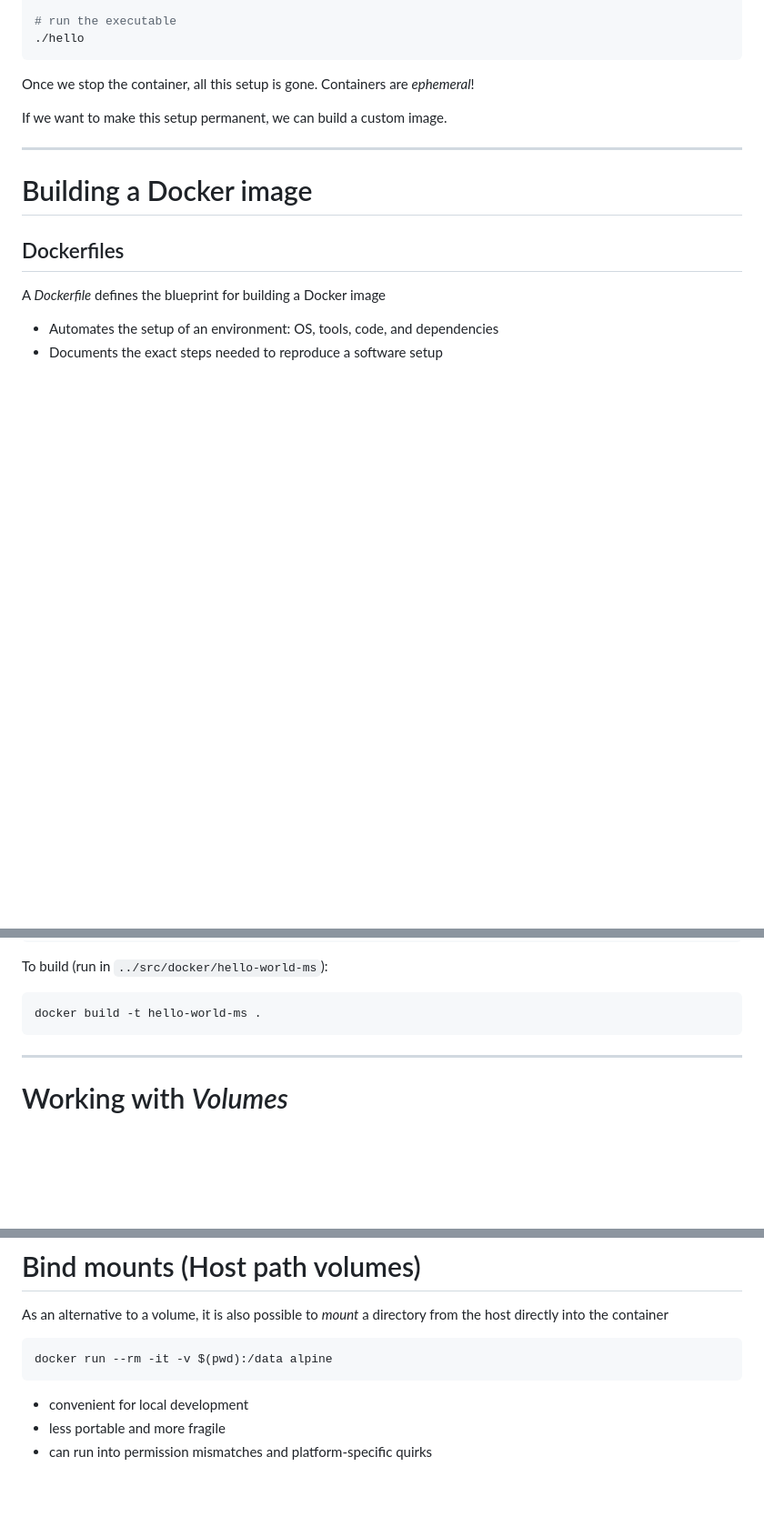
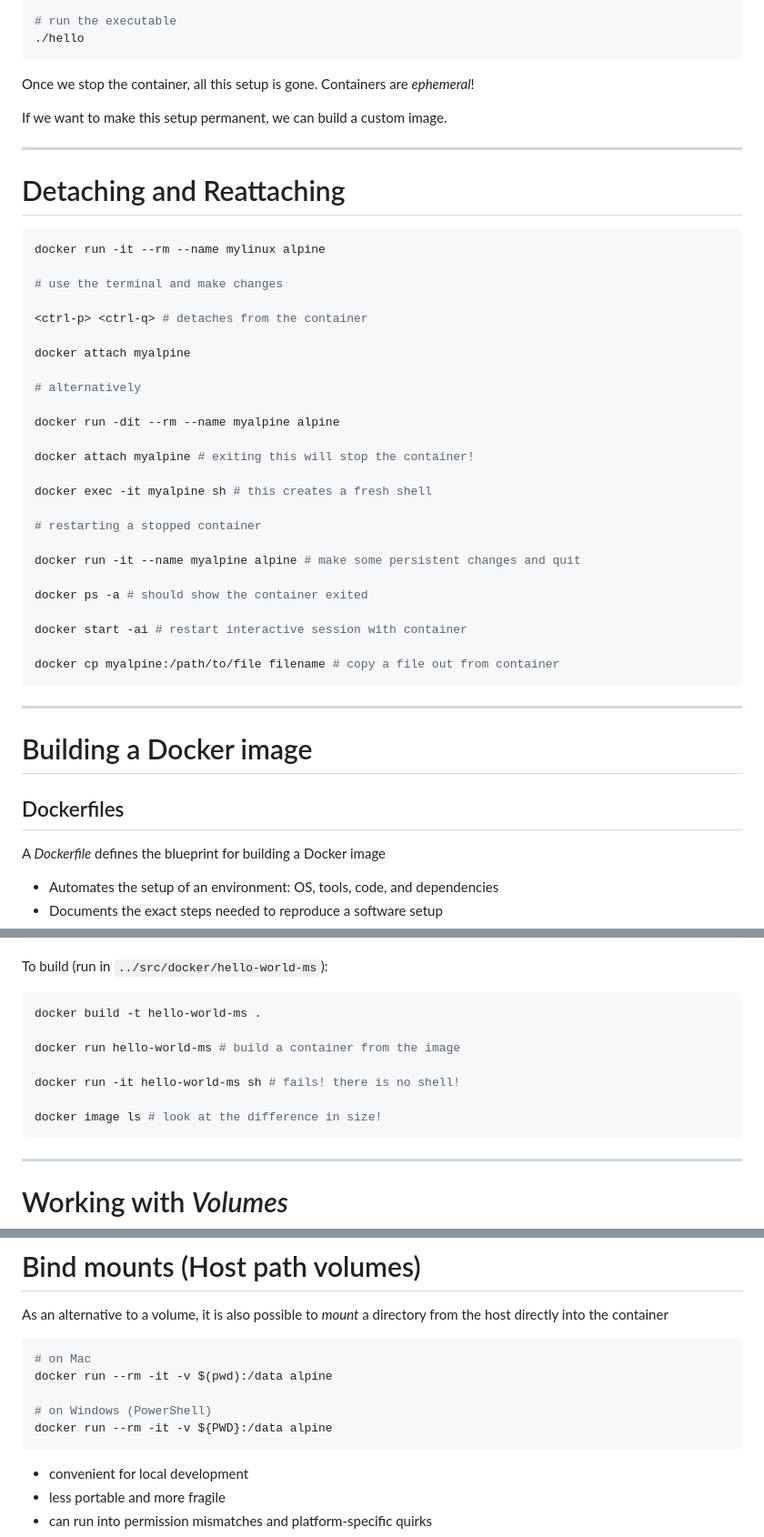
Before and after one commit to csp200/lessons, a Markdown page: slides/13-docker-demos.md, 3 parts joined by grey strips. Shown: that part at 91% size. Rendered like a GitHub page; blank space fills up the shorter version.

Commit message:
Refining walkthroughs

````diff
--- a/slides/13-docker-demos.md
+++ b/slides/13-docker-demos.md
@@ -121,6 +131,38 @@ If we want to make this setup permanent, we can build a custom image.
 
 ---
 
+# Detaching and Reattaching
+
+```bash
+docker run -it --rm --name mylinux alpine
+
+# use the terminal and make changes
+
+<ctrl-p> <ctrl-q> # detaches from the container
+
+docker attach myalpine
+
+# alternatively
+
+docker run -dit --rm --name myalpine alpine
+
+docker attach myalpine # exiting this will stop the container!
+
+docker exec -it myalpine sh # this creates a fresh shell
+
+# restarting a stopped container
+
+docker run -it --name myalpine alpine # make some persistent changes and quit
+
+docker ps -a # should show the container exited
+
+docker start -ai # restart interactive session with container
+
+docker cp myalpine:/path/to/file filename # copy a file out from container
+```
+
+---
+
 # Building a Docker image
 
 ## Dockerfiles
@@ -202,6 +248,12 @@ To build (run in `../src/docker/hello-world-ms`):
 
 ```bash
 docker build -t hello-world-ms .
+
+docker run hello-world-ms # build a container from the image
+
+docker run -it hello-world-ms sh # fails! there is no shell!
+
+docker image ls # look at the difference in size!
 ```
 
 ---
@@ -231,7 +283,11 @@ As an alternative to a volume, it is also possible to *mount* a directory from
 the host directly into the container
 
 ```bash
+# on Mac
 docker run --rm -it -v $(pwd):/data alpine
+
+# on Windows (PowerShell)
+docker run --rm -it -v ${PWD}:/data alpine
 ```
 
 - convenient for local development
````
Also changed, not shown: other parts of slides/13-docker-demos.md (+22 -8 lines).
